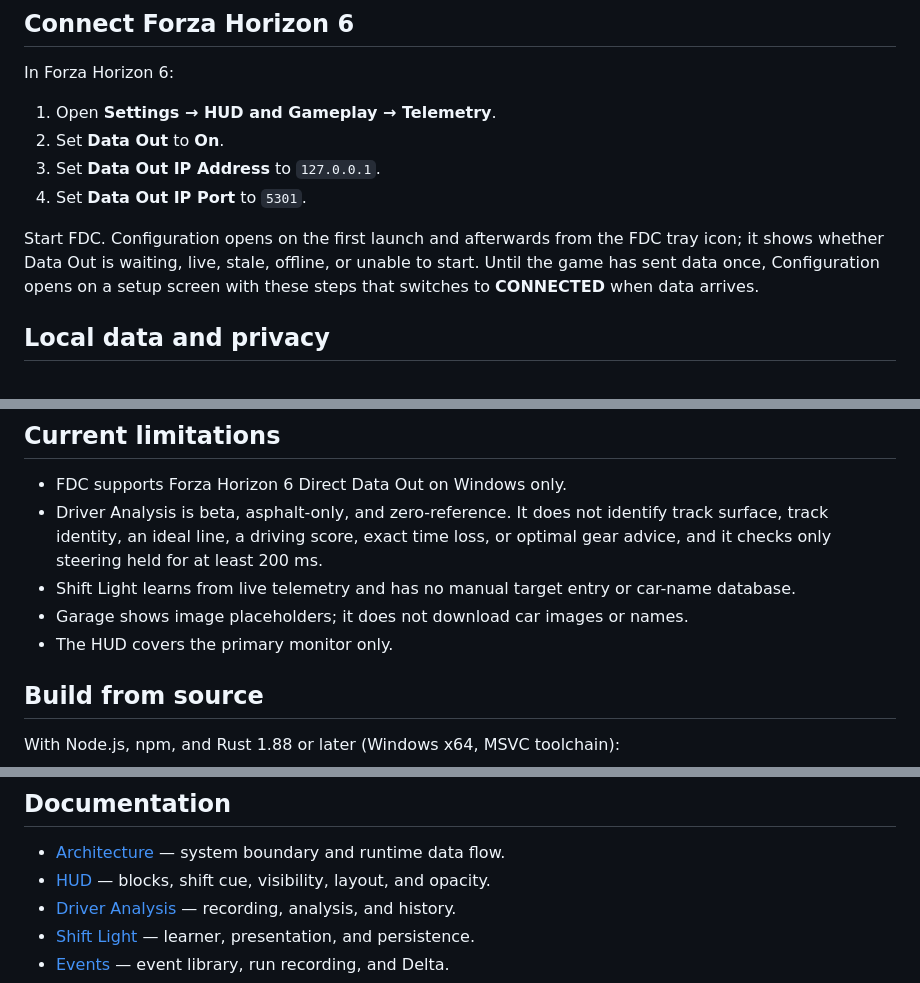
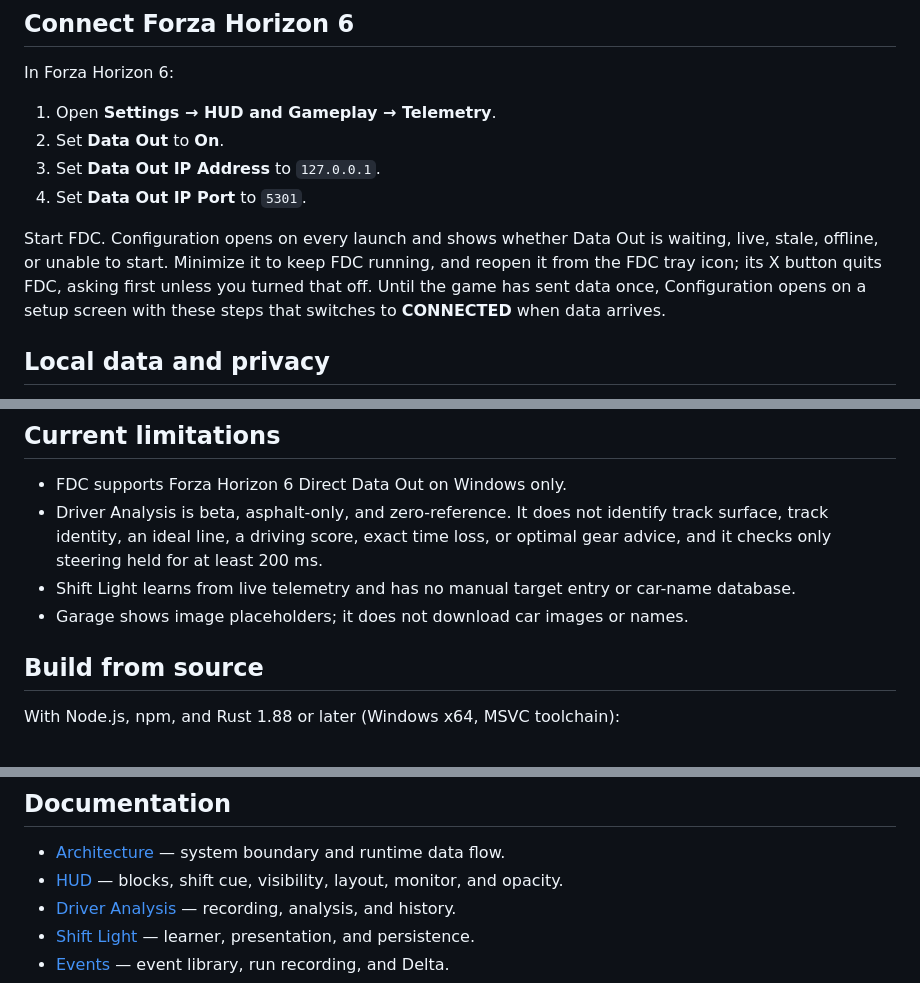
Before and after one commit to kv199/fdc-application, a Markdown page: README.md, 3 parts joined by grey strips. Drawn GitHub-style.

```diff
--- a/README.md
+++ b/README.md
@@ -123,9 +123,10 @@ In Forza Horizon 6:
 3. Set **Data Out IP Address** to `127.0.0.1`.
 4. Set **Data Out IP Port** to `5301`.
 
-Start FDC. Configuration opens on the first launch and afterwards from the FDC
-tray icon; it shows whether Data Out is waiting, live, stale, offline, or
-unable to start. Until the game has sent data once, Configuration opens on a
+Start FDC. Configuration opens on every launch and shows whether Data Out is
+waiting, live, stale, offline, or unable to start. Minimize it to keep FDC
+running, and reopen it from the FDC tray icon; its X button quits FDC, asking
+first unless you turned that off. Until the game has sent data once, Configuration opens on a
 setup screen with these steps that switches to **CONNECTED** when data arrives.
 
 ## Local data and privacy
@@ -147,7 +148,6 @@ opens GitHub pages in your default browser.
 - Shift Light learns from live telemetry and has no manual target entry or
   car-name database.
 - Garage shows image placeholders; it does not download car images or names.
-- The HUD covers the primary monitor only.
 
 ## Build from source
 
@@ -165,7 +165,8 @@ branch holds the latest release and `develop` holds ongoing work. See
 ## Documentation
 
 - [Architecture](docs/architecture.md) — system boundary and runtime data flow.
-- [HUD](docs/hud.md) — blocks, shift cue, visibility, layout, and opacity.
+- [HUD](docs/hud.md) — blocks, shift cue, visibility, layout, monitor, and
+  opacity.
 - [Driver Analysis](docs/driver-analysis.md) — recording, analysis, and history.
 - [Shift Light](docs/shift-light.md) — learner, presentation, and persistence.
 - [Events](docs/events.md) — event library, run recording, and Delta.
```
Also changed, not shown: docs/architecture.md (+9 -0 lines), docs/hud.md (+7 -1 lines).
